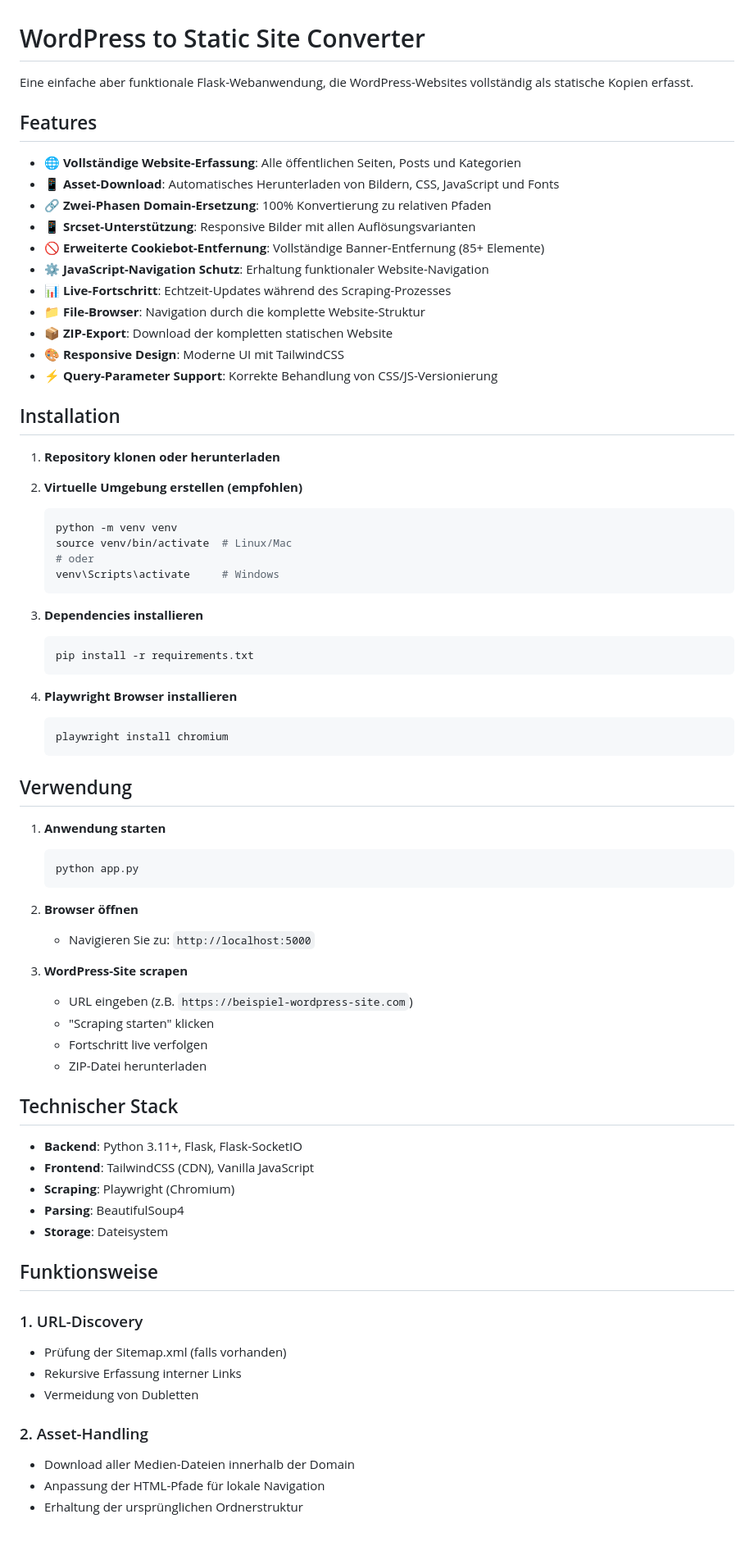
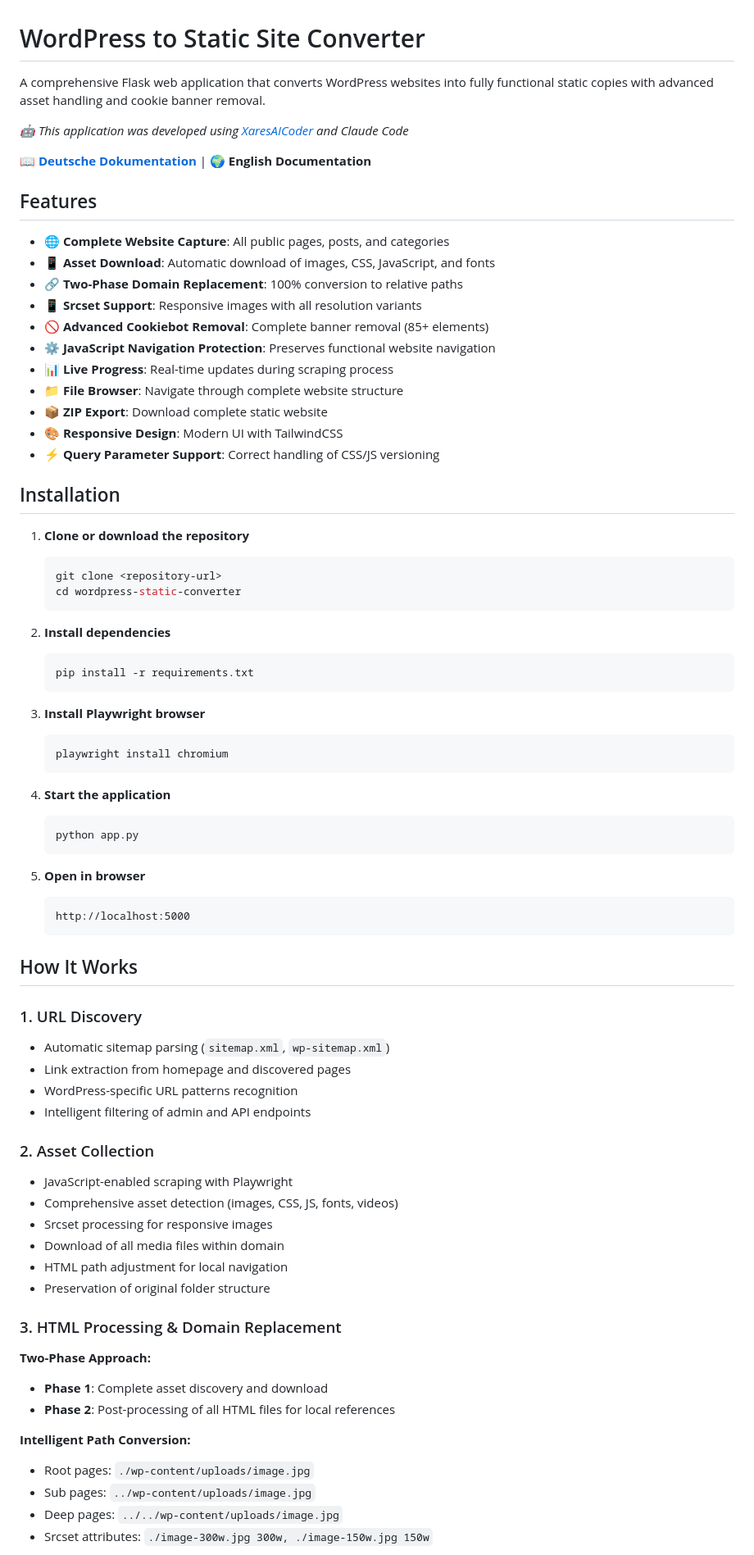
Before and after one commit to DG1001/wordpress-converter, a Markdown page: README.md, the part around one of its changes. Shown at 82% size. Drawn GitHub-style; blank space fills up the shorter version.

````diff
--- a/README.md
+++ b/README.md
@@ -1,76 +1,78 @@
 # WordPress to Static Site Converter
 
-Eine einfache aber funktionale Flask-Webanwendung, die WordPress-Websites vollständig als statische Kopien erfasst.
+A comprehensive Flask web application that converts WordPress websites into fully functional static copies with advanced asset handling and cookie banner removal.
+
+*🤖 This application was developed using [XaresAICoder](https://github.com/DG1001/XaresAICoder) and Claude Code*
+
+📖 **[Deutsche Dokumentation](README_de.md)** | 🌍 **English Documentation**
 
 ## Features
 
-- 🌐 **Vollständige Website-Erfassung**: Alle öffentlichen Seiten, Posts und Kategorien
-- 📱 **Asset-Download**: Automatisches Herunterladen von Bildern, CSS, JavaScript und Fonts
-- 🔗 **Zwei-Phasen Domain-Ersetzung**: 100% Konvertierung zu relativen Pfaden
-- 📱 **Srcset-Unterstützung**: Responsive Bilder mit allen Auflösungsvarianten
-- 🚫 **Erweiterte Cookiebot-Entfernung**: Vollständige Banner-Entfernung (85+ Elemente)
-- ⚙️ **JavaScript-Navigation Schutz**: Erhaltung funktionaler Website-Navigation
-- 📊 **Live-Fortschritt**: Echtzeit-Updates während des Scraping-Prozesses
-- 📁 **File-Browser**: Navigation durch die komplette Website-Struktur
-- 📦 **ZIP-Export**: Download der kompletten statischen Website
-- 🎨 **Responsive Design**: Moderne UI mit TailwindCSS
-- ⚡ **Query-Parameter Support**: Korrekte Behandlung von CSS/JS-Versionierung
+- 🌐 **Complete Website Capture**: All public pages, posts, and categories
+- 📱 **Asset Download**: Automatic download of images, CSS, JavaScript, and fonts
+- 🔗 **Two-Phase Domain Replacement**: 100% conversion to relative paths
+- 📱 **Srcset Support**: Responsive images with all resolution variants
+- 🚫 **Advanced Cookiebot Removal**: Complete banner removal (85+ elements)
+- ⚙️ **JavaScript Navigation Protection**: Preserves functional website navigation
+- 📊 **Live Progress**: Real-time updates during scraping process
+- 📁 **File Browser**: Navigate through complete website structure
+- 📦 **ZIP Export**: Download complete static website
+- 🎨 **Responsive Design**: Modern UI with TailwindCSS
+- ⚡ **Query Parameter Support**: Correct handling of CSS/JS versioning
 
 ## Installation
 
-1. **Repository klonen oder herunterladen**
-
-2. **Virtuelle Umgebung erstellen (empfohlen)**
+1. **Clone or download the repository**
    ```bash
-   python -m venv venv
-   source venv/bin/activate  # Linux/Mac
-   # oder
-   venv\Scripts\activate     # Windows
+   git clone <repository-url>
+   cd wordpress-static-converter
    ```
 
-3. **Dependencies installieren**
+2. **Install dependencies**
    ```bash
    pip install -r requirements.txt
    ```
 
-4. **Playwright Browser installieren**
+3. **Install Playwright browser**
    ```bash
    playwright install chromium
    ```
 
-## Verwendung
-
-1. **Anwendung starten**
+4. **Start the application**
    ```bash
    python app.py
    ```
 
-2. **Browser öffnen**
-   - Navigieren Sie zu: `http://localhost:5000`
+5. **Open in browser**
+   ```
+   http://localhost:5000
+   ```
 
-3. **WordPress-Site scrapen**
-   - URL eingeben (z.B. `https://beispiel-wordpress-site.com`)
-   - "Scraping starten" klicken
-   - Fortschritt live verfolgen
-   - ZIP-Datei herunterladen
+## How It Works
 
-## Technischer Stack
+### 1. URL Discovery
+- Automatic sitemap parsing (`sitemap.xml`, `wp-sitemap.xml`)
+- Link extraction from homepage and discovered pages
+- WordPress-specific URL patterns recognition
+- Intelligent filtering of admin and API endpoints
 
-- **Backend**: Python 3.11+, Flask, Flask-SocketIO
-- **Frontend**: TailwindCSS (CDN), Vanilla JavaScript
-- **Scraping**: Playwright (Chromium)
-- **Parsing**: BeautifulSoup4
-- **Storage**: Dateisystem
+### 2. Asset Collection
+- JavaScript-enabled scraping with Playwright
+- Comprehensive asset detection (images, CSS, JS, fonts, videos)
+- Srcset processing for responsive images
+- Download of all media files within domain
+- HTML path adjustment for local navigation
+- Preservation of original folder structure
 
-## Funktionsweise
+### 3. HTML Processing & Domain Replacement
 
-### 1. URL-Discovery
-- Prüfung der Sitemap.xml (falls vorhanden)
-- Rekursive Erfassung interner Links
-- Vermeidung von Dubletten
+**Two-Phase Approach:**
+- **Phase 1**: Complete asset discovery and download
+- **Phase 2**: Post-processing of all HTML files for local references
 
-### 2. Asset-Handling
-- Download aller Medien-Dateien innerhalb der Domain
-- Anpassung der HTML-Pfade für lokale Navigation
-- Erhaltung der ursprünglichen Ordnerstruktur
+**Intelligent Path Conversion:**
+- Root pages: `./wp-content/uploads/image.jpg`
+- Sub pages: `../wp-content/uploads/image.jpg`
+- Deep pages: `../../wp-content/uploads/image.jpg`
+- Srcset attributes: `./image-300w.jpg 300w, ./image-150w.jpg 150w`
 
````
Also changed, not shown: other parts of README.md (+113 -89 lines), README_de.md (added, +230 -0 lines).
